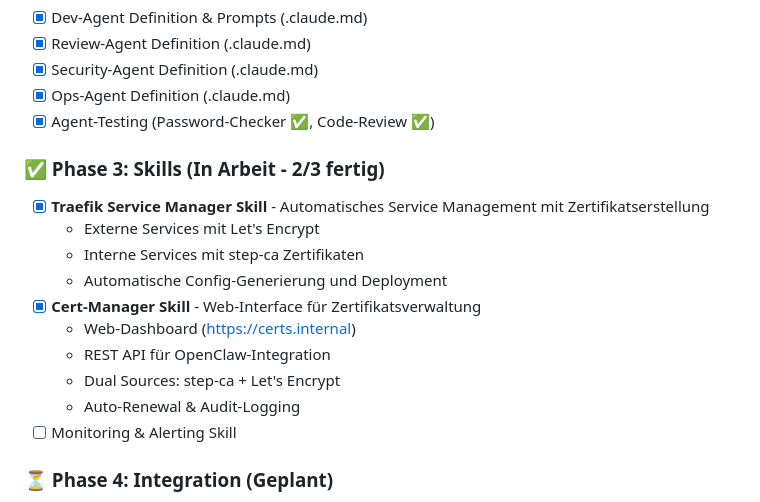
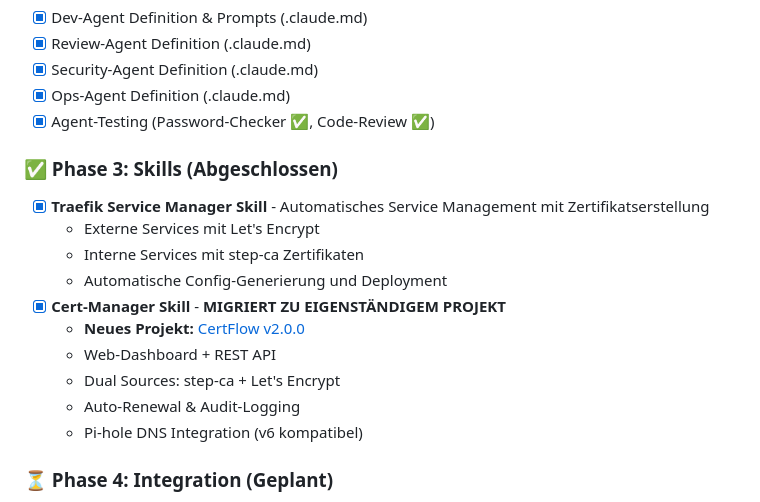
Before and after one commit to seemedFilm/openclaw_agent, a Markdown page: README.md, the part around the change. GitHub-like rendering.

```diff
--- a/README.md
+++ b/README.md
@@ -283,17 +283,17 @@ journalctl -xe
 - [x] Ops-Agent Definition (.claude.md)
 - [x] Agent-Testing (Password-Checker ✅, Code-Review ✅)
 
-### ✅ Phase 3: Skills (In Arbeit - 2/3 fertig)
+### ✅ Phase 3: Skills (Abgeschlossen)
 - [x] **Traefik Service Manager Skill** - Automatisches Service Management mit Zertifikatserstellung
   - Externe Services mit Let's Encrypt
   - Interne Services mit step-ca Zertifikaten
   - Automatische Config-Generierung und Deployment
-- [x] **Cert-Manager Skill** - Web-Interface für Zertifikatsverwaltung
-  - Web-Dashboard (https://certs.internal)
-  - REST API für OpenClaw-Integration
+- [x] **Cert-Manager Skill** - **MIGRIERT ZU EIGENSTÄNDIGEM PROJEKT**
+  - **Neues Projekt:** [CertFlow v2.0.0](https://github.com/seemedFilm/certflow)
+  - Web-Dashboard + REST API
   - Dual Sources: step-ca + Let's Encrypt
   - Auto-Renewal & Audit-Logging
-- [ ] Monitoring & Alerting Skill
+  - Pi-hole DNS Integration (v6 kompatibel)
 
 ### ⏳ Phase 4: Integration (Geplant)
 - [ ] Traefik Docker-Integration
```
Also changed, not shown: CLAUDE.md (+20 -15 lines).
